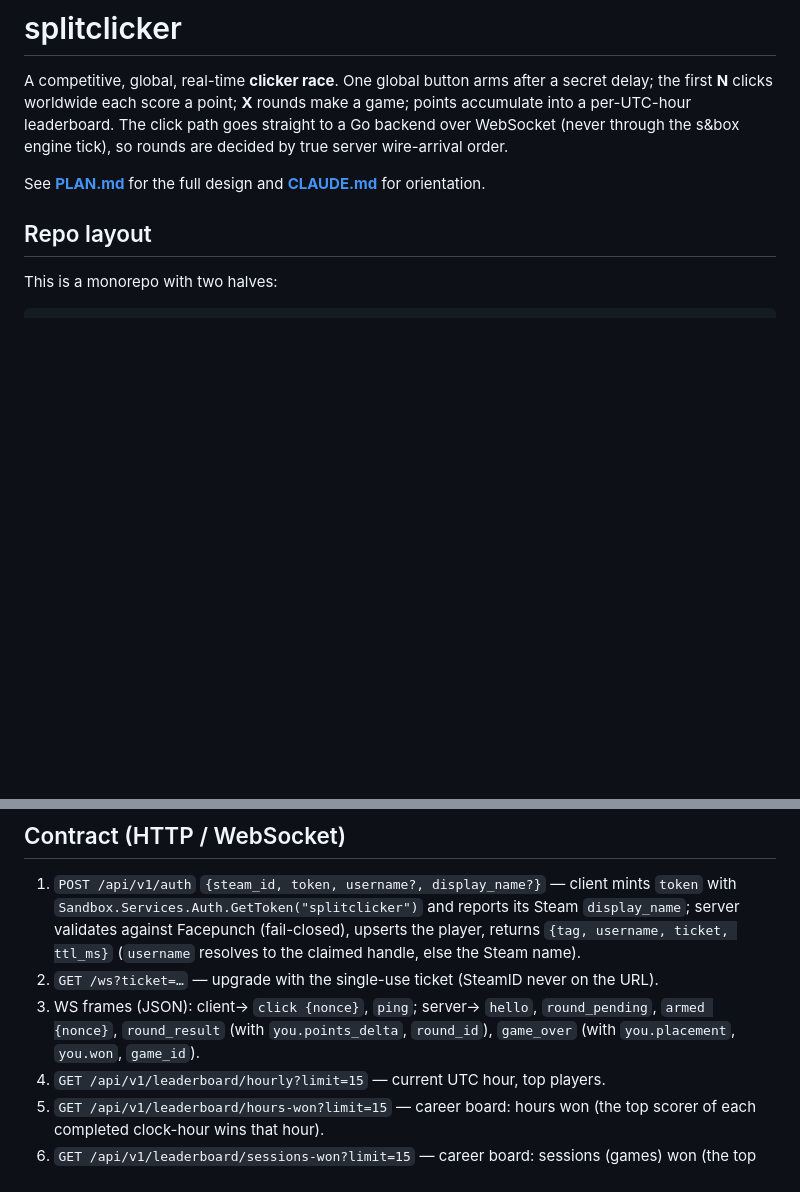
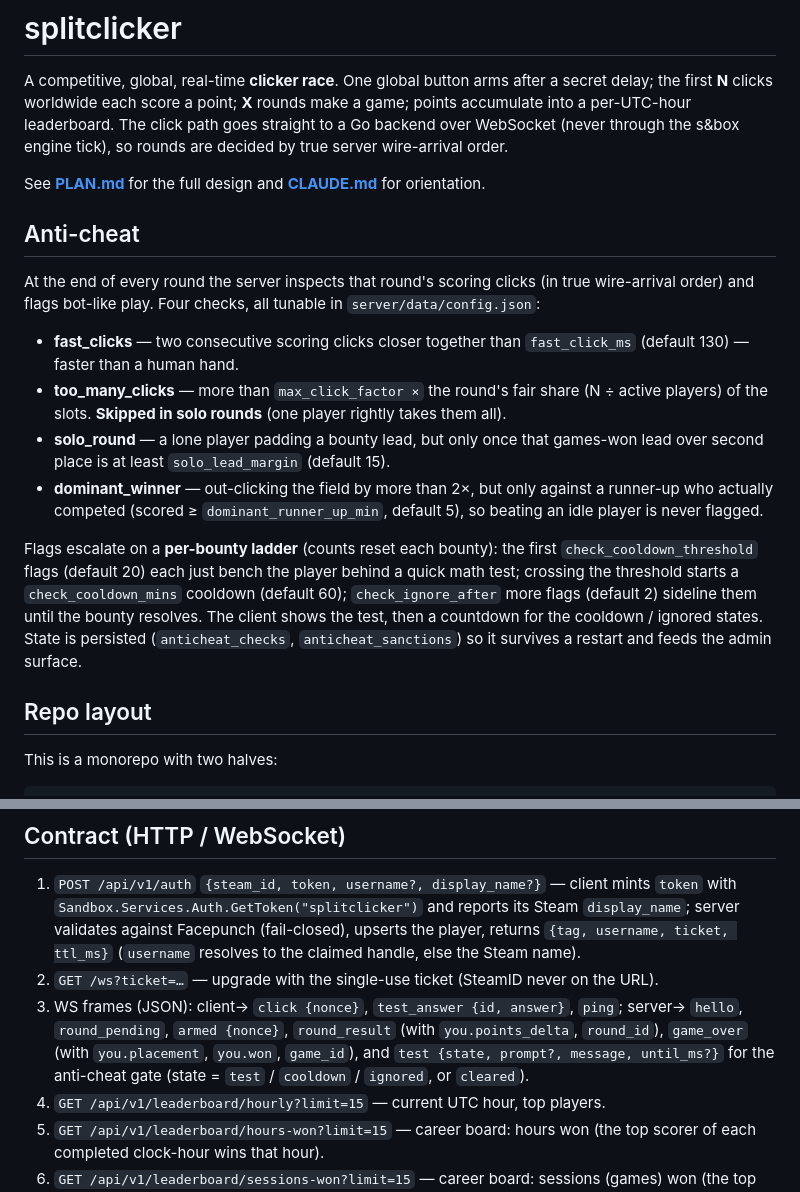
Before and after one commit to Gamah/splitclicker, a Markdown page: README.md, 2 parts joined by grey strips. GitHub-like rendering; blank space fills up the shorter version.

```diff
--- a/README.md
+++ b/README.md
@@ -8,6 +8,31 @@ tick), so rounds are decided by true server wire-arrival order.
 
 See **[PLAN.md](PLAN.md)** for the full design and **[CLAUDE.md](CLAUDE.md)** for
 orientation.
+
+## Anti-cheat
+
+At the end of every round the server inspects that round's scoring clicks (in true
+wire-arrival order) and flags bot-like play. Four checks, all tunable in
+`server/data/config.json`:
+
+- **fast_clicks** — two consecutive scoring clicks closer together than
+  `fast_click_ms` (default 130) — faster than a human hand.
+- **too_many_clicks** — more than `max_click_factor ×` the round's fair share
+  (N ÷ active players) of the slots. **Skipped in solo rounds** (one player rightly
+  takes them all).
+- **solo_round** — a lone player padding a bounty lead, but only once that
+  games-won lead over second place is at least `solo_lead_margin` (default 15).
+- **dominant_winner** — out-clicking the field by more than 2×, but only against a
+  runner-up who actually competed (scored ≥ `dominant_runner_up_min`, default 5),
+  so beating an idle player is never flagged.
+
+Flags escalate on a **per-bounty ladder** (counts reset each bounty): the first
+`check_cooldown_threshold` flags (default 20) each just bench the player behind a
+quick math test; crossing the threshold starts a `check_cooldown_mins` cooldown
+(default 60); `check_ignore_after` more flags (default 2) sideline them until the
+bounty resolves. The client shows the test, then a countdown for the cooldown /
+ignored states. State is persisted (`anticheat_checks`, `anticheat_sanctions`) so
+it survives a restart and feeds the admin surface.
 
 ## Repo layout
 
@@ -72,9 +97,11 @@ crossfaded sequence at a fixed 15% volume, and persists the song index
    returns `{tag, username, ticket, ttl_ms}` (`username` resolves to the claimed handle,
    else the Steam name).
 2. `GET /ws?ticket=…` — upgrade with the single-use ticket (SteamID never on the URL).
-3. WS frames (JSON): client→ `click {nonce}`, `ping`; server→ `hello`,
-   `round_pending`, `armed {nonce}`, `round_result` (with `you.points_delta`,
-   `round_id`), `game_over` (with `you.placement`, `you.won`, `game_id`).
+3. WS frames (JSON): client→ `click {nonce}`, `test_answer {id, answer}`, `ping`;
+   server→ `hello`, `round_pending`, `armed {nonce}`, `round_result` (with
+   `you.points_delta`, `round_id`), `game_over` (with `you.placement`, `you.won`,
+   `game_id`), and `test {state, prompt?, message, until_ms?}` for the anti-cheat
+   gate (state = `test` / `cooldown` / `ignored`, or `cleared`).
 4. `GET /api/v1/leaderboard/hourly?limit=15` — current UTC hour, top players.
 5. `GET /api/v1/leaderboard/hours-won?limit=15` — career board: hours won (the
    top scorer of each completed clock-hour wins that hour).
```
Also changed, not shown: CLAUDE.md (+31 -12 lines).
